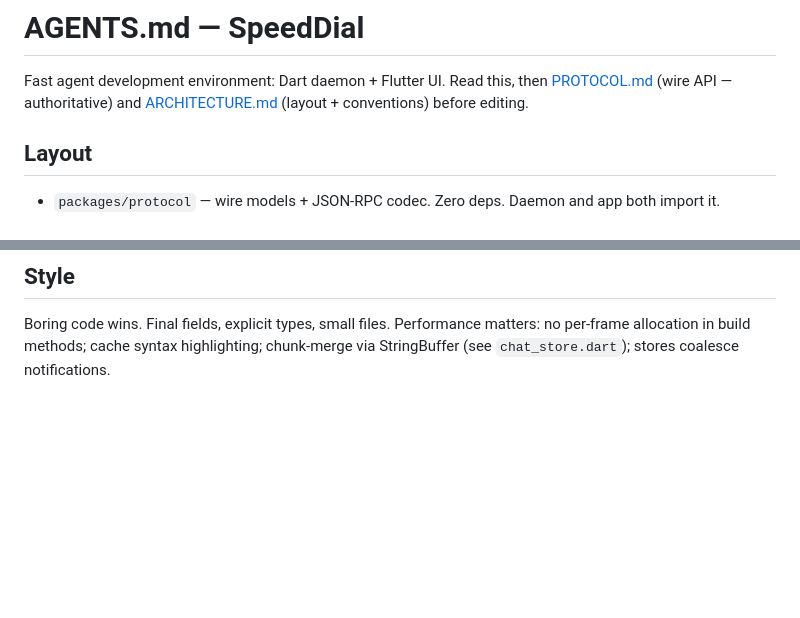
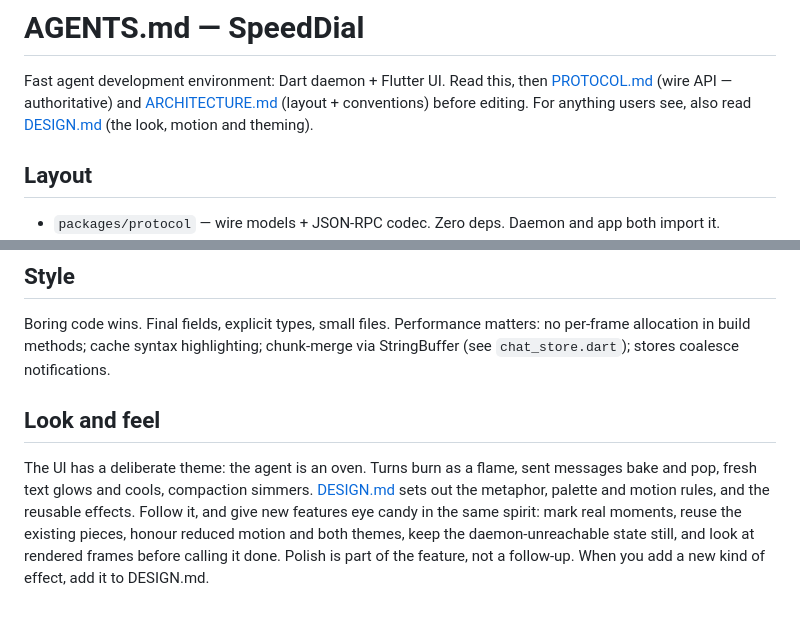
Before and after one commit to Resonious/speeddial, a Markdown page: AGENTS.md, 2 parts joined by grey strips. GitHub-like rendering; blank space fills up the shorter version.

```diff
--- a/AGENTS.md
+++ b/AGENTS.md
@@ -2,7 +2,8 @@
 
 Fast agent development environment: Dart daemon + Flutter UI. Read this, then
 [PROTOCOL.md](PROTOCOL.md) (wire API — authoritative) and
-[ARCHITECTURE.md](ARCHITECTURE.md) (layout + conventions) before editing.
+[ARCHITECTURE.md](ARCHITECTURE.md) (layout + conventions) before editing. For anything users see,
+also read [DESIGN.md](DESIGN.md) (the look, motion and theming).
 
 ## Layout
 
@@ -75,3 +76,13 @@ cd packages/app && flutter run -d linux --dart-define=demo=true
 Boring code wins. Final fields, explicit types, small files. Performance matters: no per-frame
 allocation in build methods; cache syntax highlighting; chunk-merge via StringBuffer (see
 `chat_store.dart`); stores coalesce notifications.
+
+## Look and feel
+
+The UI has a deliberate theme: the agent is an oven. Turns burn as a flame, sent messages bake and
+pop, fresh text glows and cools, compaction simmers. [DESIGN.md](DESIGN.md) sets out the metaphor,
+palette and motion rules, and the reusable effects. Follow it, and give new features eye candy in
+the same spirit: mark real moments, reuse the existing pieces, honour reduced motion and both
+themes, keep the daemon-unreachable state still, and look at rendered frames before calling it
+done. Polish is part of the feature, not a follow-up. When you add a new kind of effect, add it to
+DESIGN.md.
```
Also changed, not shown: DESIGN.md (added, +99 -0 lines), README.md (+2 -1 lines).
